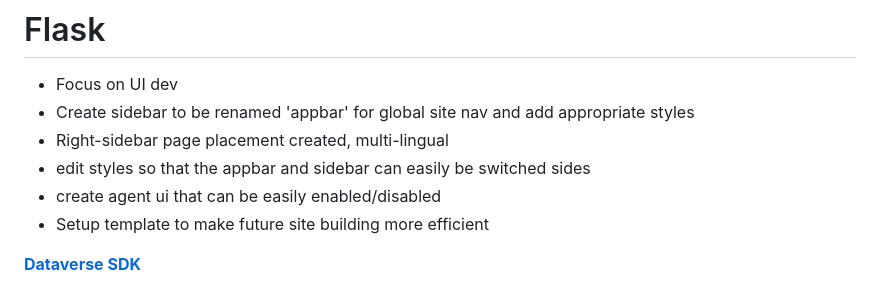
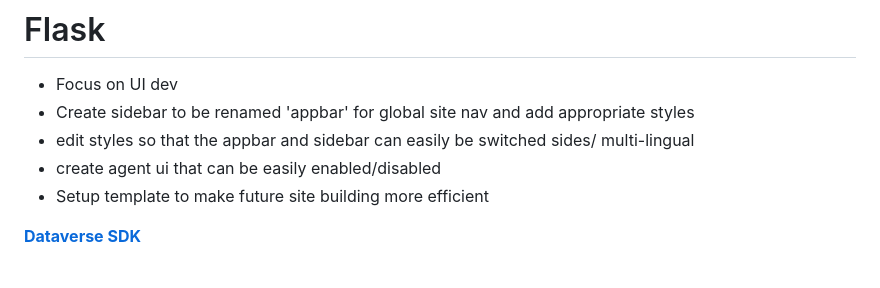
Before and after one commit to ophelialabs/sp-setup-, a Markdown page: README.md, the part around the change. Rendered like a GitHub page.

```diff
--- a/README.md
+++ b/README.md
@@ -9,8 +9,7 @@ Does Not make Python/Flask the correct option but a building block and learning
 # Flask
  - Focus on UI dev
  - Create sidebar to be renamed 'appbar' for global site nav and add appropriate styles
- - Right-sidebar page placement created, multi-lingual
- - edit styles so that the appbar and sidebar can easily be switched sides
+ - edit styles so that the appbar and sidebar can easily be switched sides/ multi-lingual
  - create agent ui that can be easily enabled/disabled
  - Setup template to make future site building more efficient
 
```
